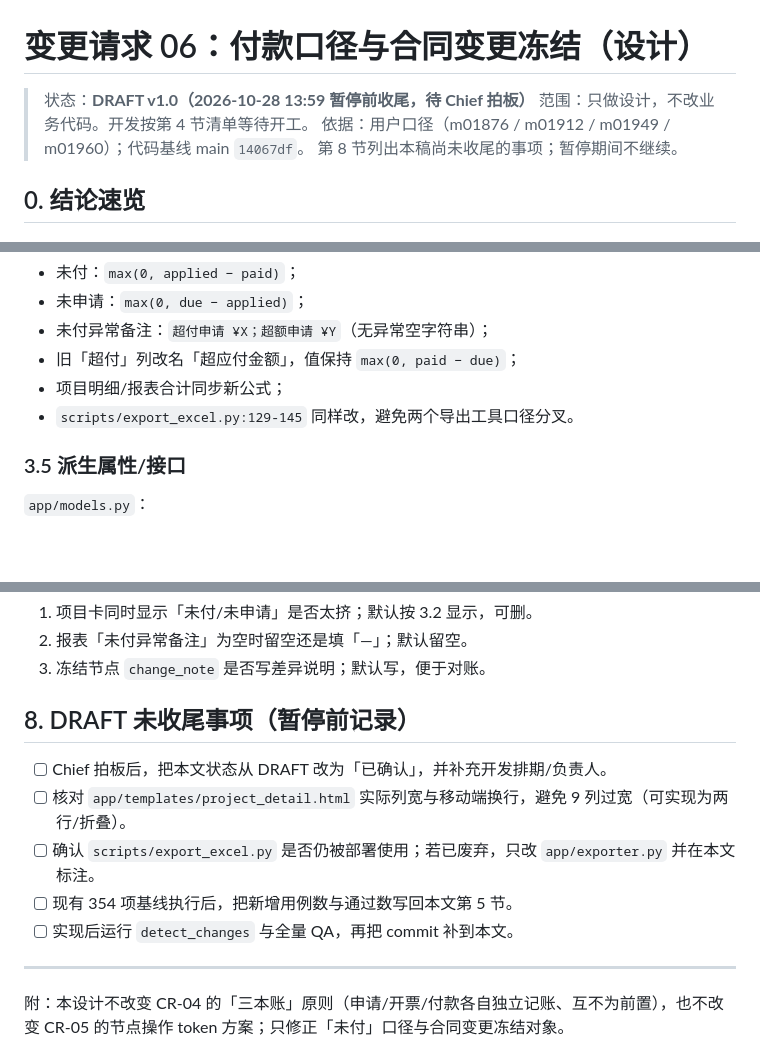
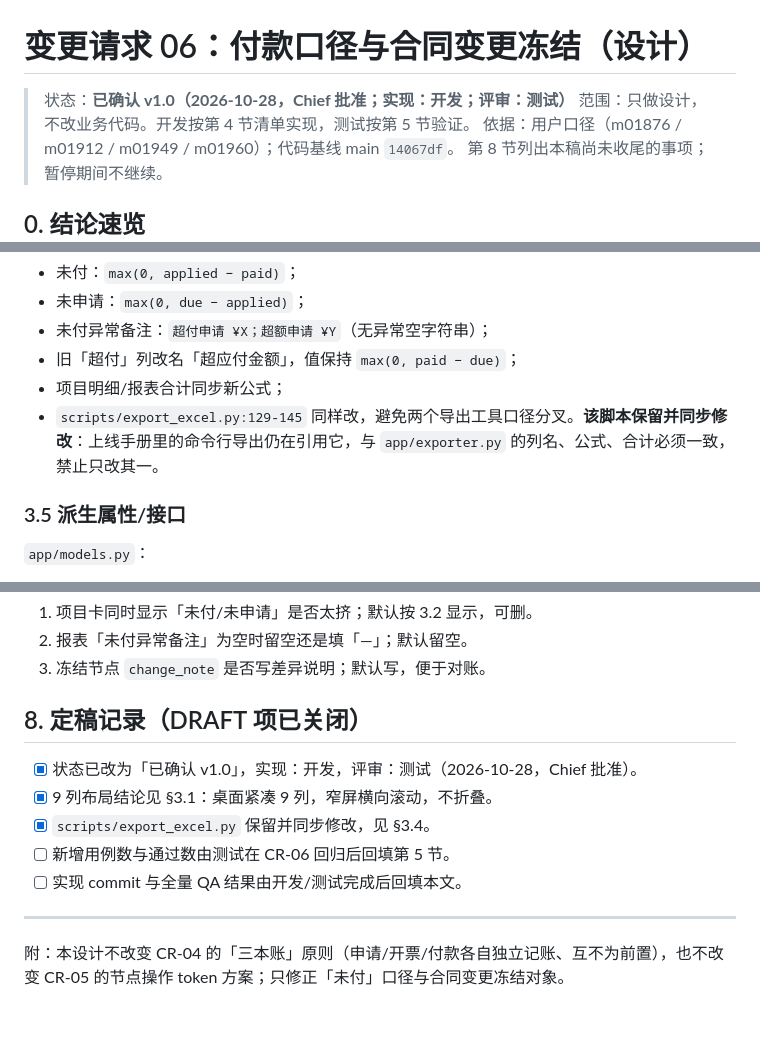
Before and after one commit to xiexl78/payment-progress-system, a Markdown page: docs/change-request-06.md, 3 parts joined by grey strips. GitHub-like rendering; blank space fills up the shorter version.

Commit message:
docs: CR-06 定稿 v1.0（口径与冻结规则已确认）

```diff
--- a/docs/change-request-06.md
+++ b/docs/change-request-06.md
@@ -1,7 +1,7 @@
 # 变更请求 06：付款口径与合同变更冻结（设计）
 
-> 状态：**DRAFT v1.0（2026-10-28 13:59 暂停前收尾，待 Chief 拍板）**
-> 范围：只做设计，不改业务代码。开发按第 4 节清单等待开工。
+> 状态：**已确认 v1.0（2026-10-28，Chief 批准；实现：开发；评审：测试）**
+> 范围：只做设计，不改业务代码。开发按第 4 节清单实现，测试按第 5 节验证。
 > 依据：用户口径（m01876 / m01912 / m01949 / m01960）；代码基线 main `14067df`。
 > 第 8 节列出本稿尚未收尾的事项；暂停期间不继续。
 
@@ -181,7 +183,7 @@ def node_is_frozen(node):
 - 未付异常备注：`超付申请 ¥X；超额申请 ¥Y`（无异常空字符串）；
 - 旧「超付」列改名「超应付金额」，值保持 `max(0, paid − due)`；
 - 项目明细/报表合计同步新公式；
-- `scripts/export_excel.py:129-145` 同样改，避免两个导出工具口径分叉。
+- `scripts/export_excel.py:129-145` 同样改，避免两个导出工具口径分叉。**该脚本保留并同步修改**：上线手册里的命令行导出仍在引用它，与 `app/exporter.py` 的列名、公式、合计必须一致，禁止只改其一。
 
 ### 3.5 派生属性/接口
 
@@ -260,13 +262,13 @@ def node_is_frozen(node):
 2. 报表「未付异常备注」为空时留空还是填「—」；默认留空。
 3. 冻结节点 `change_note` 是否写差异说明；默认写，便于对账。
 
-## 8. DRAFT 未收尾事项（暂停前记录）
+## 8. 定稿记录（DRAFT 项已关闭）
 
-- [ ] Chief 拍板后，把本文状态从 DRAFT 改为「已确认」，并补充开发排期/负责人。
-- [ ] 核对 `app/templates/project_detail.html` 实际列宽与移动端换行，避免 9 列过宽（可实现为两行/折叠）。
-- [ ] 确认 `scripts/export_excel.py` 是否仍被部署使用；若已废弃，只改 `app/exporter.py` 并在本文标注。
-- [ ] 现有 354 项基线执行后，把新增用例数与通过数写回本文第 5 节。
-- [ ] 实现后运行 `detect_changes` 与全量 QA，再把 commit 补到本文。
+- [x] 状态已改为「已确认 v1.0」，实现：开发，评审：测试（2026-10-28，Chief 批准）。
+- [x] 9 列布局结论见 §3.1：桌面紧凑 9 列，窄屏横向滚动，不折叠。
+- [x] `scripts/export_excel.py` 保留并同步修改，见 §3.4。
+- [ ] 新增用例数与通过数由测试在 CR-06 回归后回填第 5 节。
+- [ ] 实现 commit 与全量 QA 结果由开发/测试完成后回填本文。
 
 ---
 
```
Also changed, not shown: other parts of docs/change-request-06.md (+2 -0 lines).
